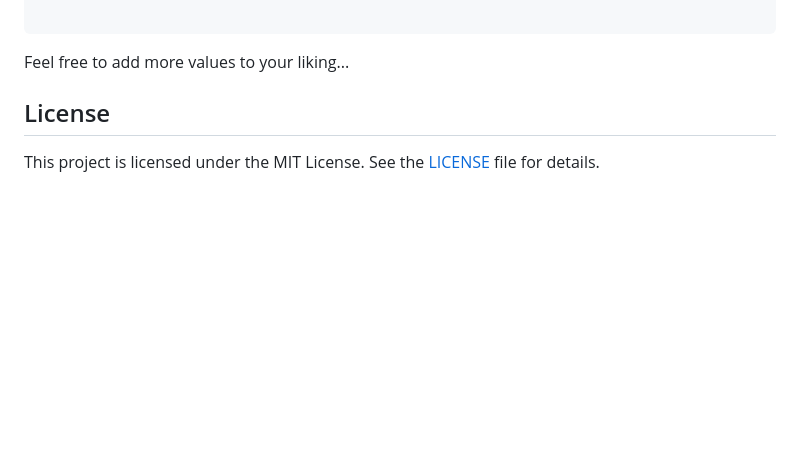
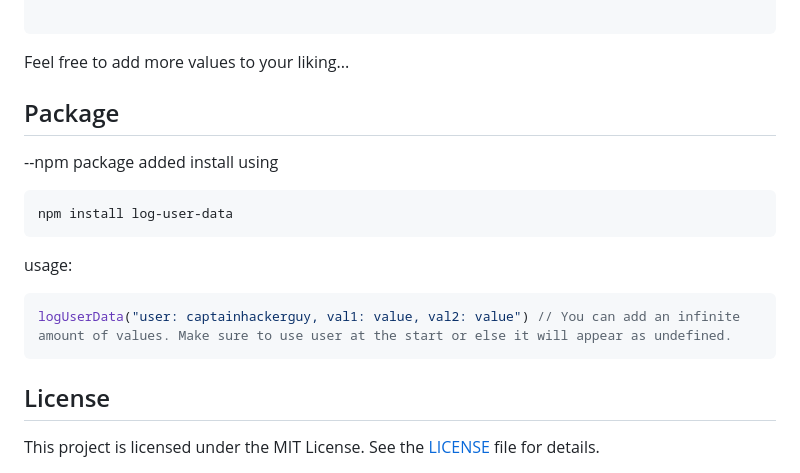
Before and after one commit to CaptainHackerGuy/JSONparser-VIA-Exteral-Apps, a Markdown page: README.md, the part around one of its changes. Rendered like a GitHub page; blank space fills up the shorter version.

````diff
--- a/README.md
+++ b/README.md
@@ -167,6 +167,22 @@ jsonData["Noxious"] = {
 ```
 Feel free to add more values to your liking...
 
+
+## Package
+
+--npm package added
+install using
+
+```bash
+npm install log-user-data
+```
+
+usage:
+```javascript
+logUserData("user: captainhackerguy, val1: value, val2: value") // You can add an infinite amount of values. Make sure to use user at the start or else it will appear as undefined.
+```
+
+
 ## License
 
 This project is licensed under the MIT License. See the [LICENSE](https://github.com/CaptainHackerGuy/RobloxAuthentication?tab=MIT-1-ov-file) file for details.
````
Also changed, not shown: other parts of README.md (+1 -1 lines).
